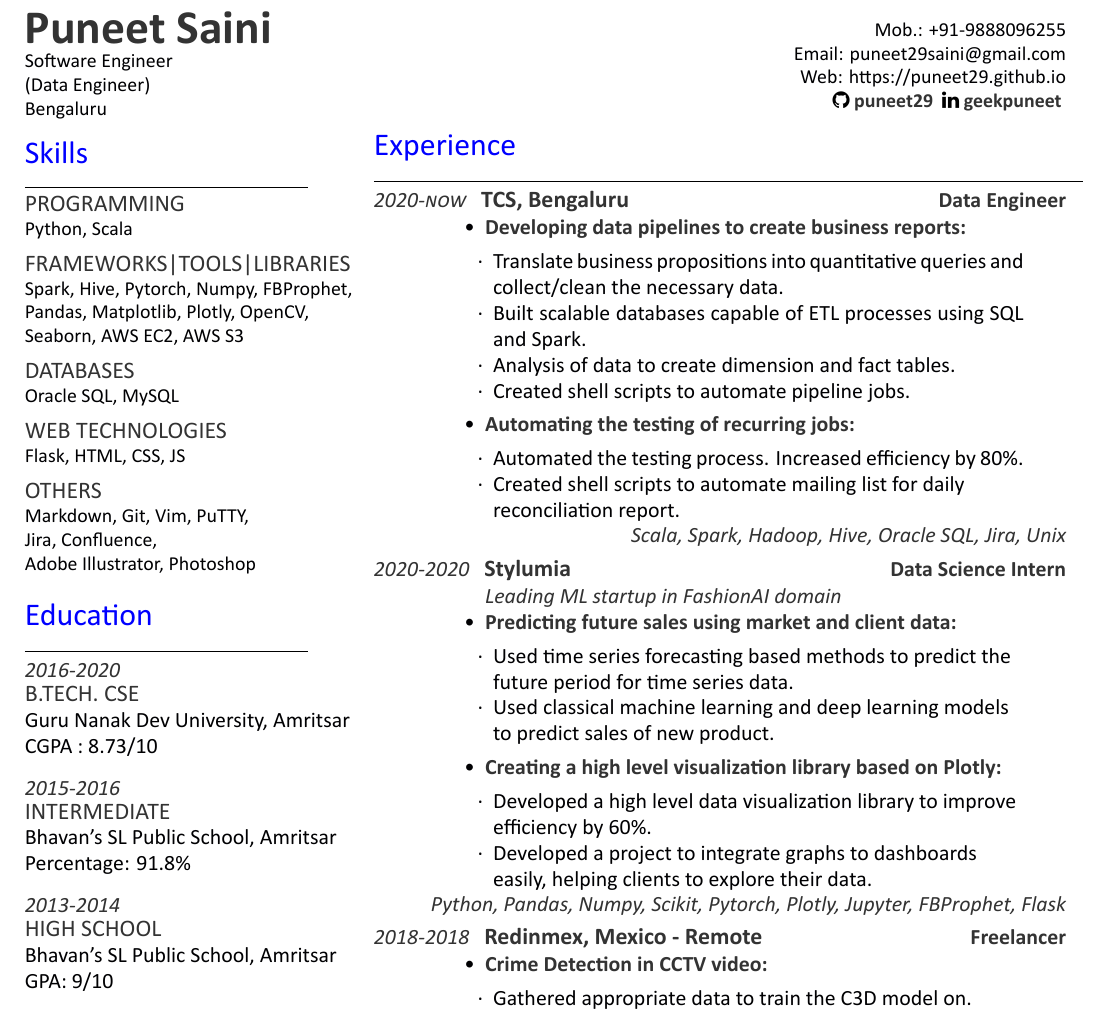
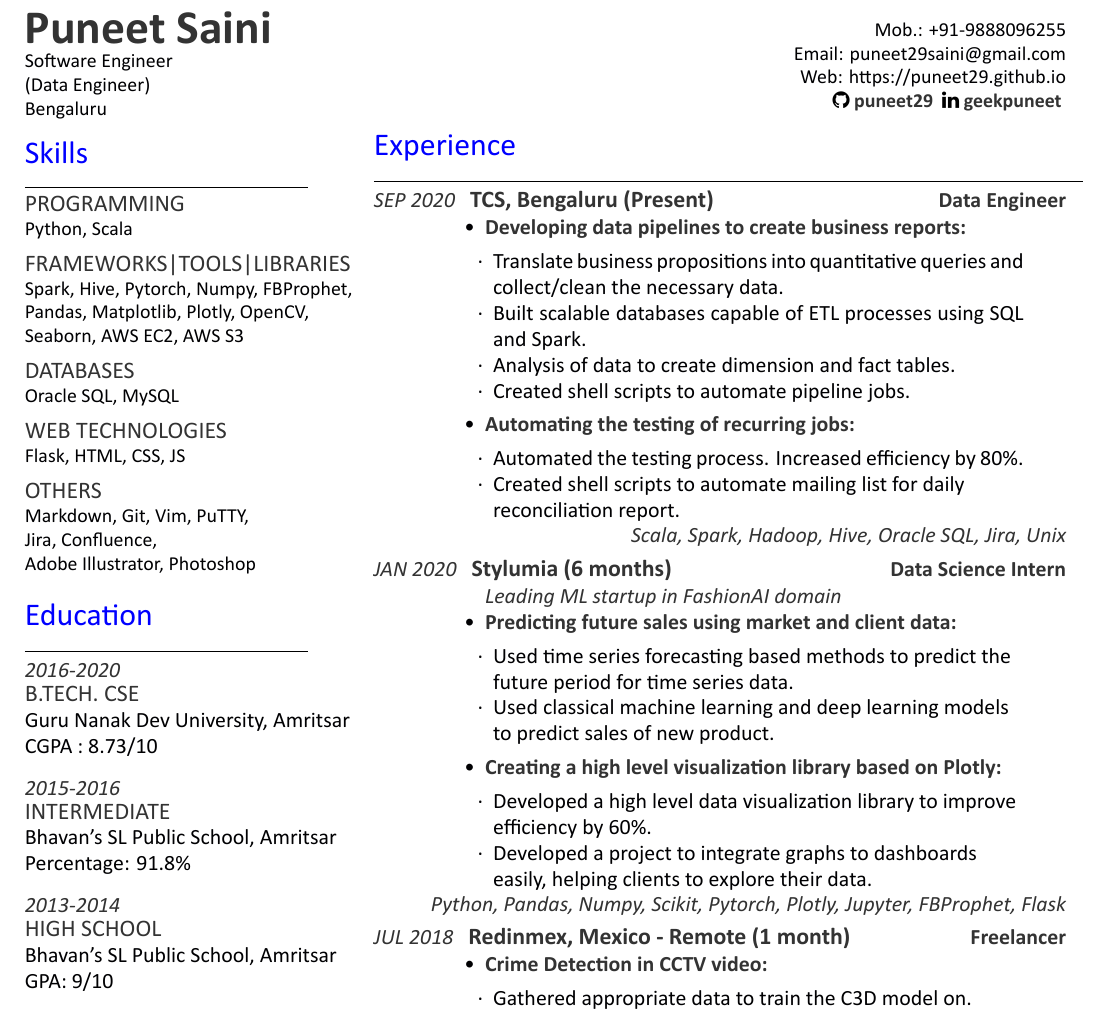
Before and after one commit to puneet29/puneet-resume, a LaTeX CV (puneet29.tex): part of the page, cut so that both start at the same text. Compiled offline with XeLaTeX.

Commit message:
Updated resume

```diff
--- a/puneet29.tex
+++ b/puneet29.tex
@@ -117,7 +117,7 @@ Pytorch Scholarship Challenge
 %%%%%%%%%%%%%%%%%%%%%%%%%%%%%%%%%%%%%%
 \section{Experience}
 \noindent\rule{12.5cm}{0.4pt}
-\datecolor{2020-now} \runsubsection{TCS, Bengaluru}
+\datecolor{SEP 2020} \runsubsection{TCS, Bengaluru (Present)}
 \descript{Data Engineer}
 \noindent
 \hspace{2.8em}%
@@ -141,7 +141,7 @@ Pytorch Scholarship Challenge
 \descriptright{Scala, Spark, Hadoop, Hive, Oracle SQL, Jira, Unix}
 \sectionsep
 
-\datecolor{2020-2020} \runsubsection{\href{https://www.stylumia.ai/}{Stylumia}}
+\datecolor{JAN 2020} \runsubsection{\href{https://www.stylumia.ai/}{Stylumia} (6 months)}
 \descript{Data Science Intern}
 \noindent
 \hspace{2.8em}%
@@ -163,7 +163,7 @@ Pytorch Scholarship Challenge
 \descriptright{Python, Pandas, Numpy, Scikit, Pytorch, Plotly, Jupyter, FBProphet, Flask}
 \sectionsep
 
-\datecolor{2018-2018} \runsubsection{Redinmex, Mexico - Remote}
+\datecolor{JUL 2018} \runsubsection{Redinmex, Mexico - Remote (1 month)}
 \descript{Freelancer}
 \noindent
 \hspace{2.8em}%
```
Also changed, not shown: puneet29.pdf.
